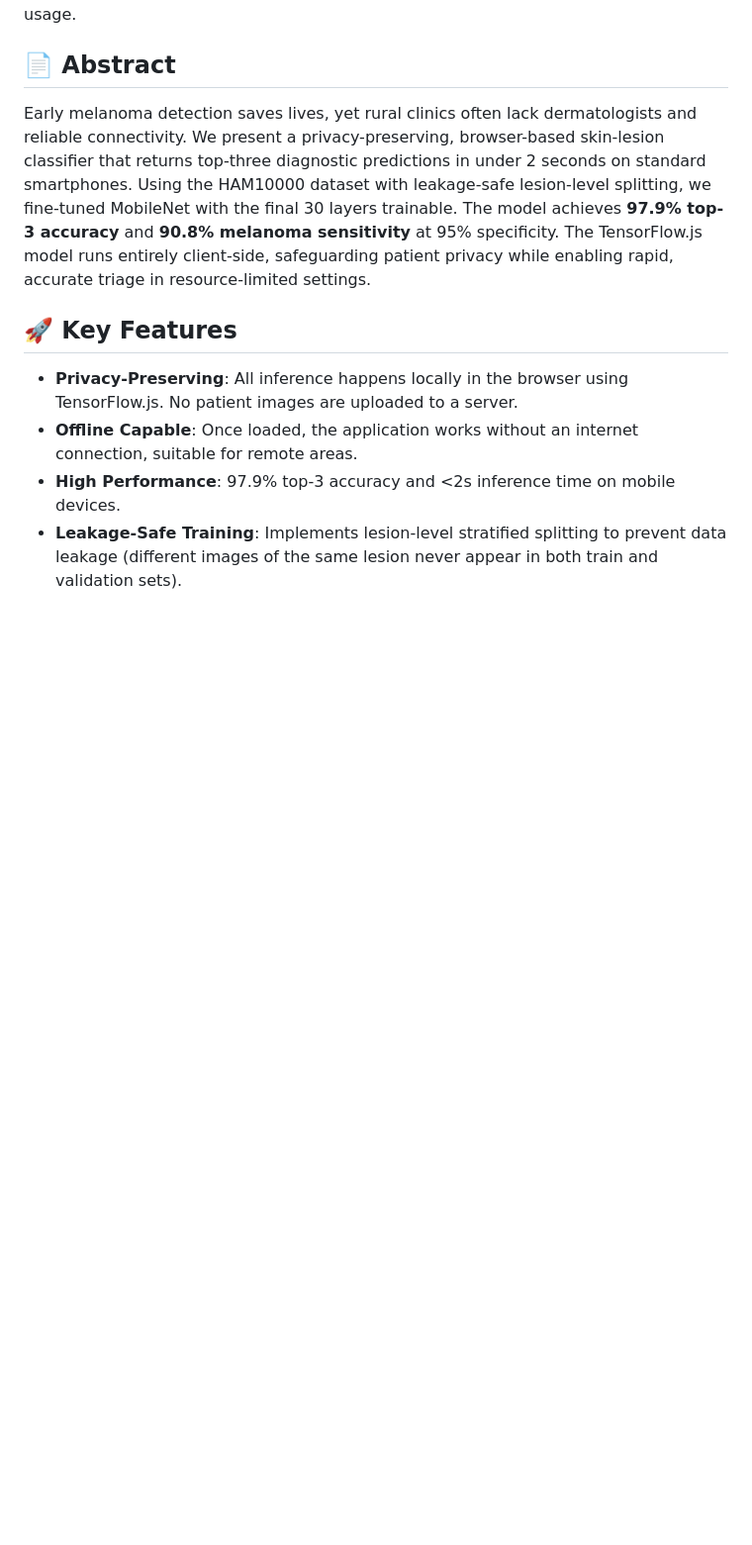
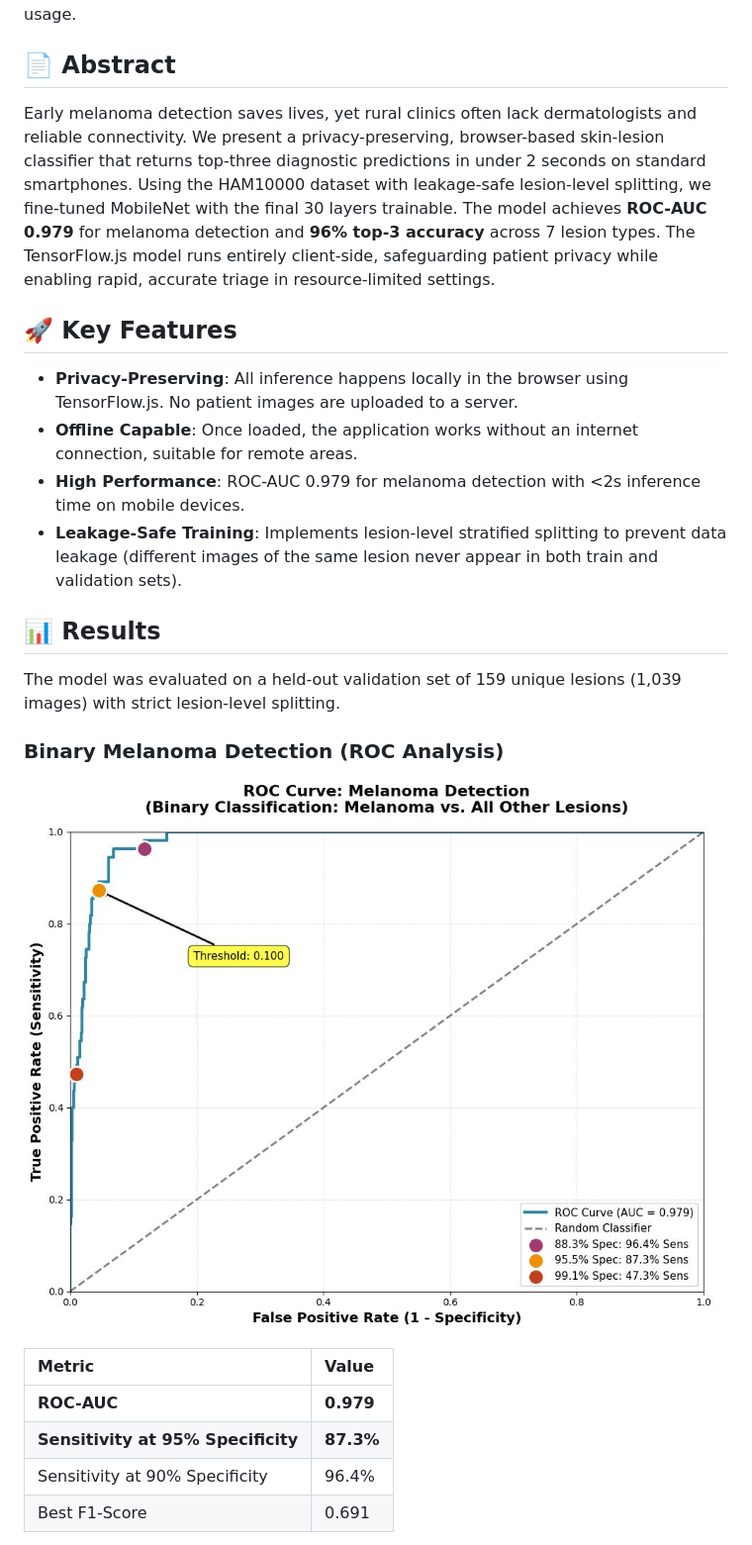
Before and after one commit to Nurbek-web/dermaai, a Markdown page: README.md, the part around the change printed below. Shown: that part at 99% size. Rendered like a GitHub page; pictures changed too: figures/roc_melanoma_curve.jpg (added); blank space fills up the shorter version.

```diff
--- a/README.md
+++ b/README.md
@@ -8,11 +8,27 @@ A lightweight, browser-based skin lesion classifier designed for rural clinics.
 
 ## 📄 Abstract
 
-Early melanoma detection saves lives, yet rural clinics often lack dermatologists and reliable connectivity. We present a privacy-preserving, browser-based skin-lesion classifier that returns top-three diagnostic predictions in under 2 seconds on standard smartphones. Using the HAM10000 dataset with leakage-safe lesion-level splitting, we fine-tuned MobileNet with the final 30 layers trainable. The model achieves **97.9% top-3 accuracy** and **90.8% melanoma sensitivity** at 95% specificity. The TensorFlow.js model runs entirely client-side, safeguarding patient privacy while enabling rapid, accurate triage in resource-limited settings.
+Early melanoma detection saves lives, yet rural clinics often lack dermatologists and reliable connectivity. We present a privacy-preserving, browser-based skin-lesion classifier that returns top-three diagnostic predictions in under 2 seconds on standard smartphones. Using the HAM10000 dataset with leakage-safe lesion-level splitting, we fine-tuned MobileNet with the final 30 layers trainable. The model achieves **ROC-AUC 0.979** for melanoma detection and **96% top-3 accuracy** across 7 lesion types. The TensorFlow.js model runs entirely client-side, safeguarding patient privacy while enabling rapid, accurate triage in resource-limited settings.
 
 ## 🚀 Key Features
 
 *   **Privacy-Preserving**: All inference happens locally in the browser using TensorFlow.js. No patient images are uploaded to a server.
 *   **Offline Capable**: Once loaded, the application works without an internet connection, suitable for remote areas.
-*   **High Performance**: 97.9% top-3 accuracy and <2s inference time on mobile devices.
+*   **High Performance**: ROC-AUC 0.979 for melanoma detection with <2s inference time on mobile devices.
 *   **Leakage-Safe Training**: Implements lesion-level stratified splitting to prevent data leakage (different images of the same lesion never appear in both train and validation sets).
+
+## 📊 Results
+
+The model was evaluated on a held-out validation set of 159 unique lesions (1,039 images) with strict lesion-level splitting.
+
+### Binary Melanoma Detection (ROC Analysis)
+
+![ROC Curve](figures/roc_melanoma_curve.jpg)
+
+| Metric | Value |
+|:--- |:--- |
+| **ROC-AUC** | **0.979** |
+| **Sensitivity at 95% Specificity** | **87.3%** |
+| Sensitivity at 90% Specificity | 96.4% |
+| Best F1-Score | 0.691 |
+
```
Also changed, not shown: other parts of README.md (+83 -18 lines).
